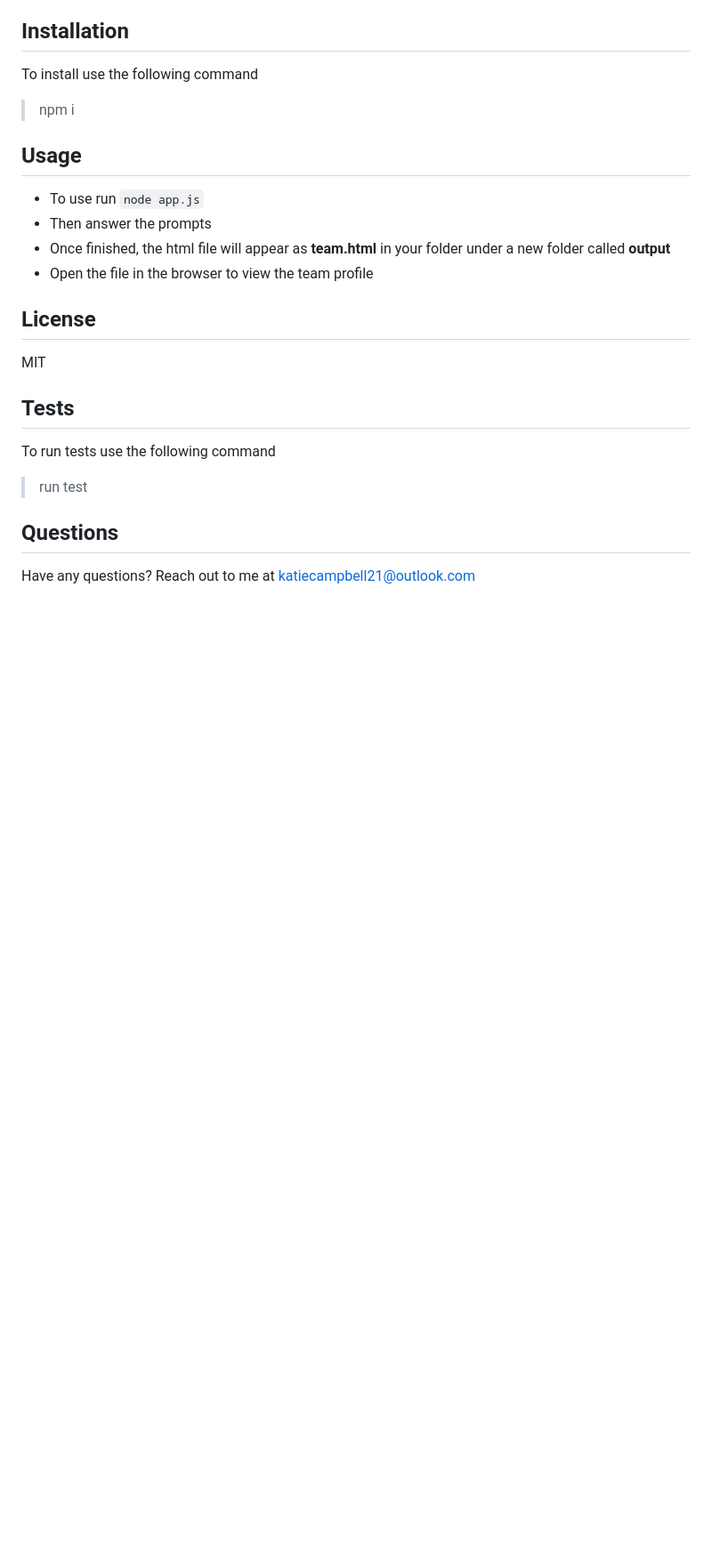
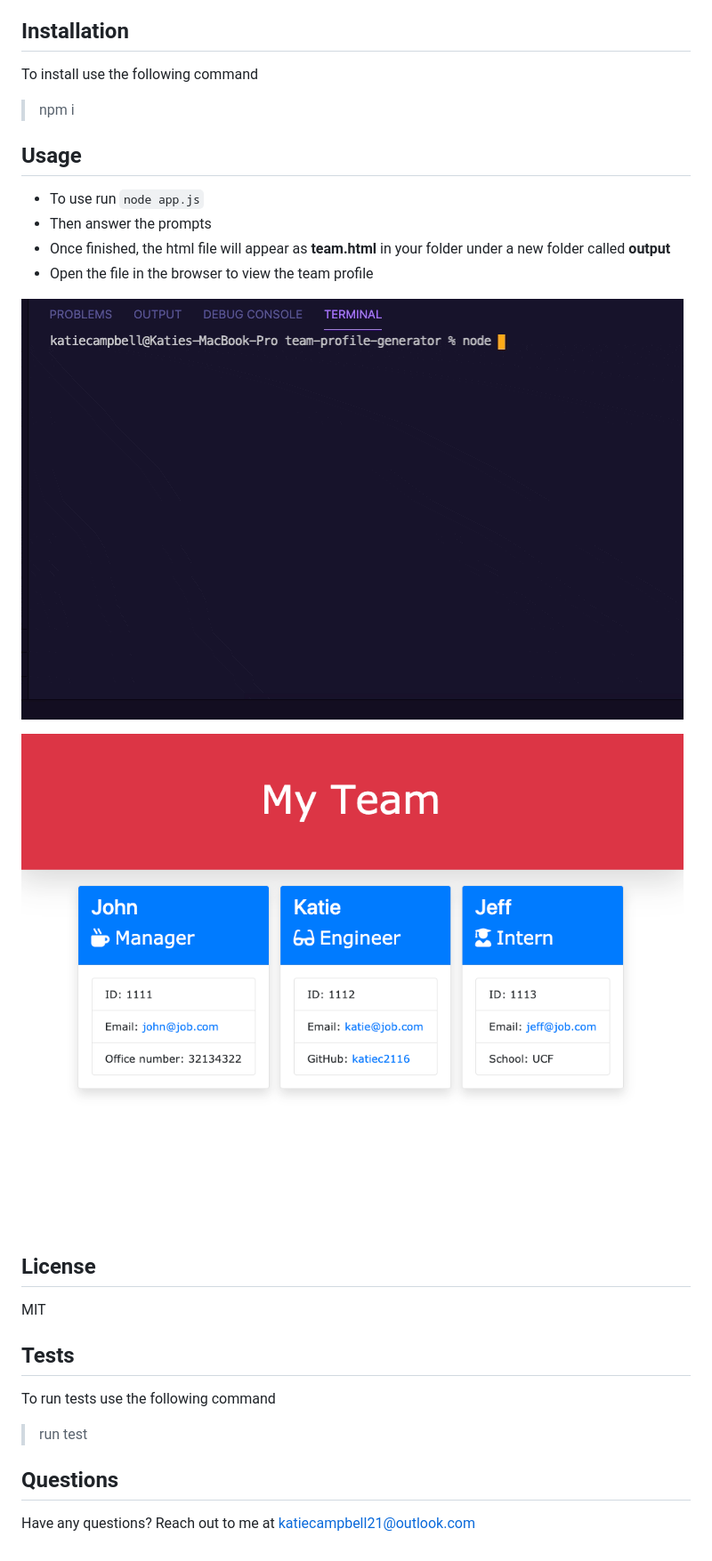
Before and after one commit to katiec2116/team-profile-generator, a Markdown page: README.md, the part around the change. Shown at 89% size. GitHub-like rendering; pictures changed too: assets/final.png (added), assets/recording.gif (added); blank space fills up the shorter version.

Commit message:
add files for readme

```diff
--- a/README.md
+++ b/README.md
@@ -36,7 +36,9 @@ To install use the following command
 - Once finished, the html file will appear as **team.html** in your folder under a new folder called **output**
 - Open the file in the browser to view the team profile
 
+![](./assets/recording.gif)
 
+![](./assets/final.png)
 
 ## License
 
```
Also changed, not shown: 2 other files.
